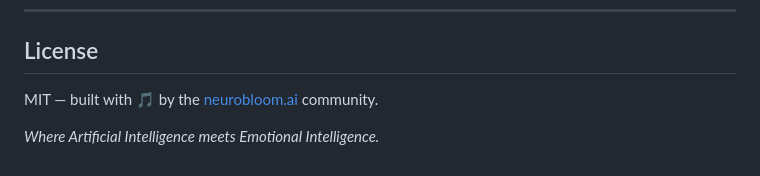
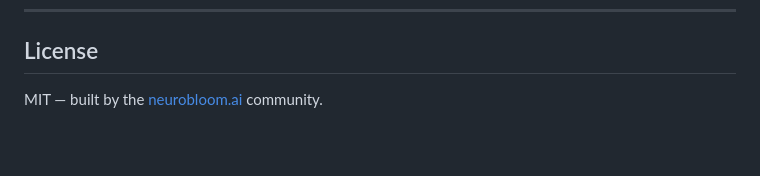
Before and after one commit to neurobloomai/pact-ax, a Markdown page: README.md, the part around the change. GitHub-like rendering; blank space fills up the shorter version.

Commit message:
docs: drop EI tagline from README footer

```diff
--- a/README.md
+++ b/README.md
@@ -311,6 +311,4 @@ pact_ax/
 
 ## License
 
-MIT — built with 🎵 by the [neurobloom.ai](https://neurobloom.ai) community.
-
-*Where Artificial Intelligence meets Emotional Intelligence.*
+MIT — built by the [neurobloom.ai](https://neurobloom.ai) community.
```
